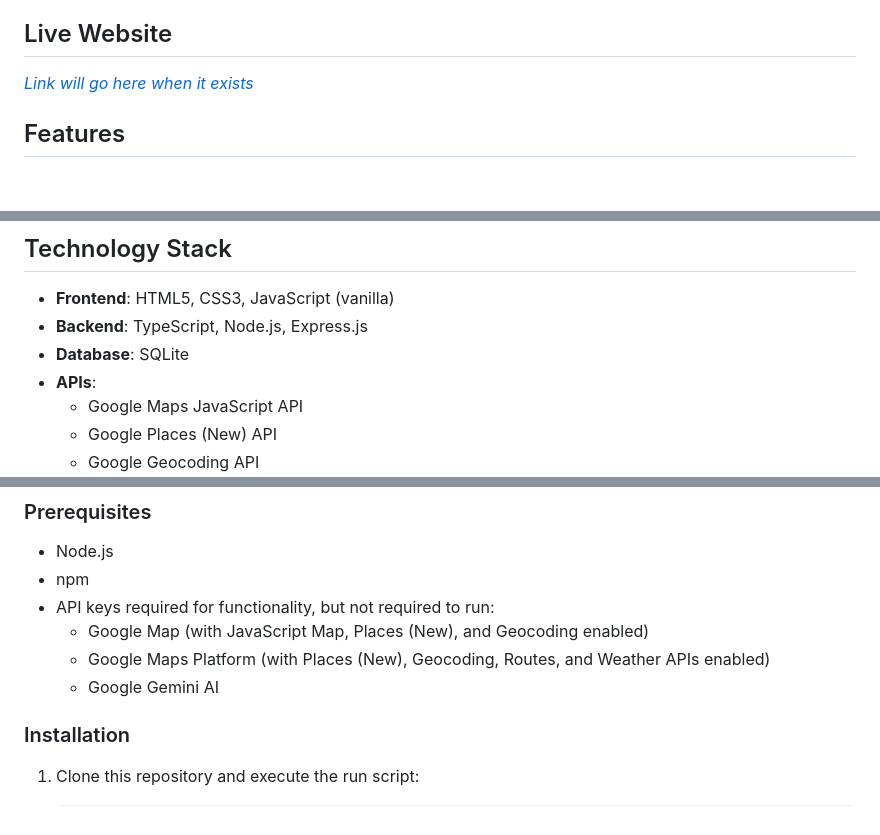
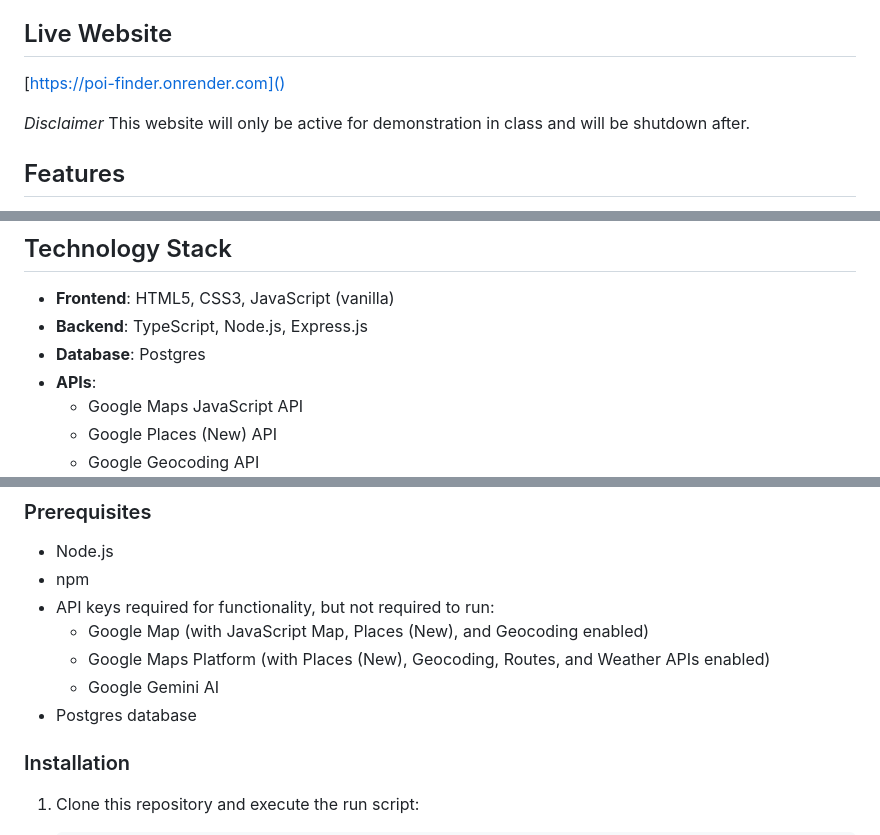
Before and after one commit to eclipse-909/PoI-Finder, a Markdown page: README.md, 3 parts joined by grey strips. Rendered like a GitHub page; blank space fills up the shorter version.

Commit message:
updated readme with live link

```diff
--- a/README.md
+++ b/README.md
@@ -4,7 +4,9 @@ This web application allows users to discover points of interest in any location
 
 ## Live Website
 
-[*Link will go here when it exists*]()
+[https://poi-finder.onrender.com]()
+
+*Disclaimer* This website will only be active for demonstration in class and will be shutdown after.
 
 ## Features
 
@@ -19,7 +21,7 @@ This web application allows users to discover points of interest in any location
 
 - **Frontend**: HTML5, CSS3, JavaScript (vanilla)
 - **Backend**: TypeScript, Node.js, Express.js
-- **Database**: SQLite
+- **Database**: Postgres
 - **APIs**:
   - Google Maps JavaScript API
   - Google Places (New) API
@@ -38,6 +40,7 @@ This web application allows users to discover points of interest in any location
   - Google Map (with JavaScript Map, Places (New), and Geocoding enabled)
   - Google Maps Platform (with Places (New), Geocoding, Routes, and Weather APIs enabled)
   - Google Gemini AI
+- Postgres database
 
 ### Installation
 
```
